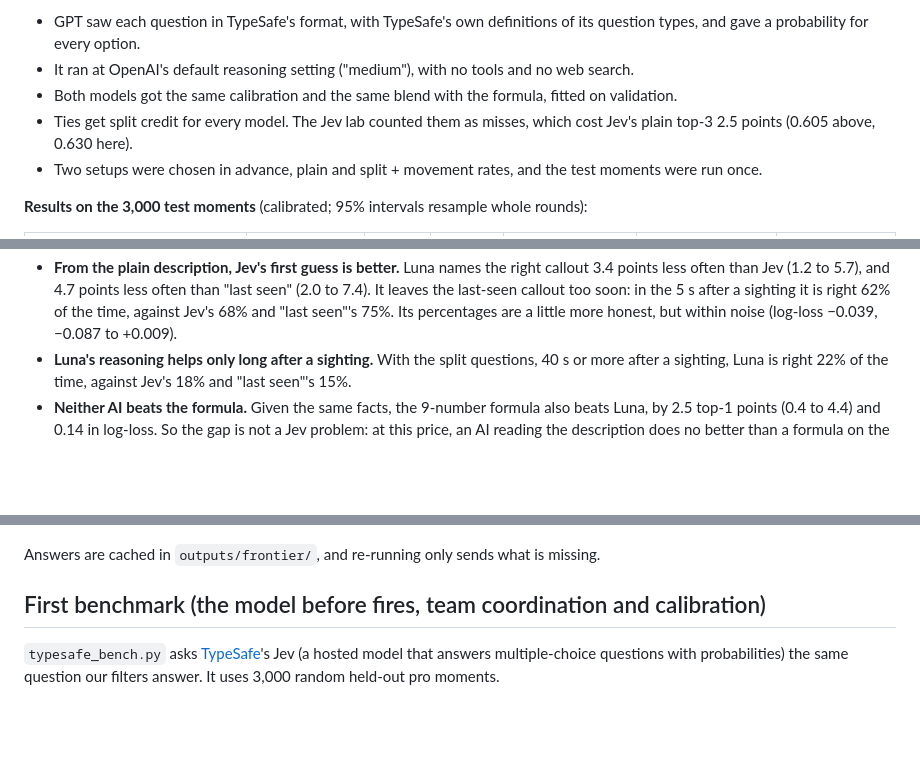
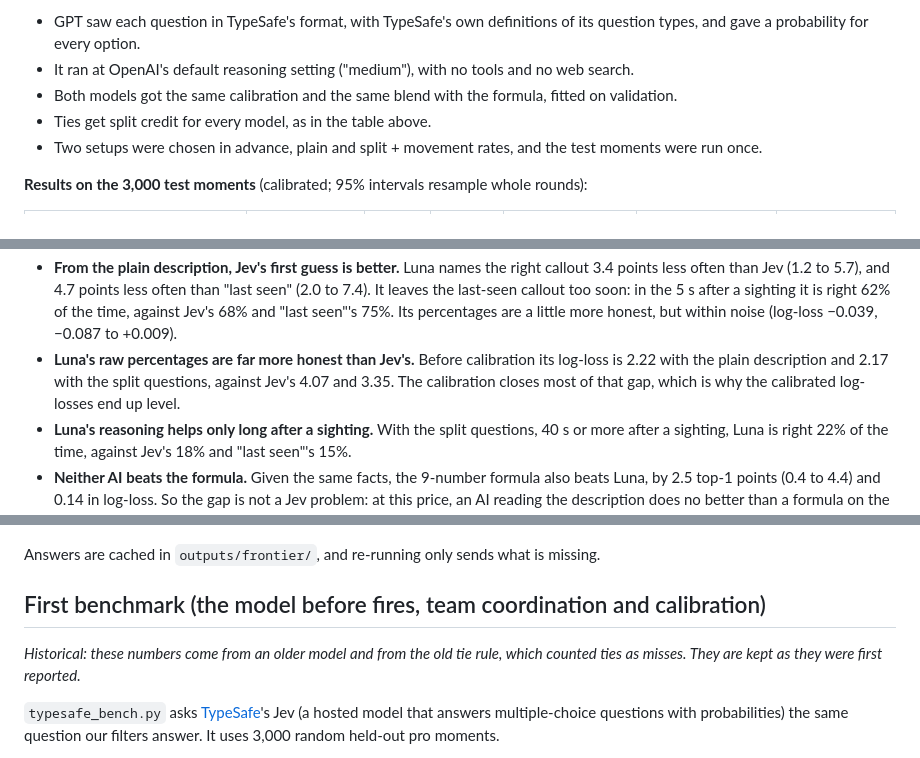
Before and after one commit to akassh9/cspredict, a Markdown page: docs/jev.md, 3 parts joined by grey strips. GitHub-like rendering; blank space fills up the shorter version.

```diff
--- a/docs/jev.md
+++ b/docs/jev.md
@@ -86,8 +93,7 @@ rules were written down before any GPT answer was collected; see
   and gave a probability for every option.
 - It ran at OpenAI's default reasoning setting ("medium"), with no tools and no web search.
 - Both models got the same calibration and the same blend with the formula, fitted on validation.
-- Ties get split credit for every model. The Jev lab counted them as misses, which cost Jev's plain
-  top-3 2.5 points (0.605 above, 0.630 here).
+- Ties get split credit for every model, as in the table above.
 - Two setups were chosen in advance, plain and split + movement rates, and the test moments were run
   once.
 
@@ -116,6 +122,9 @@ What the numbers say:
   It leaves the last-seen callout too soon: in the 5 s after a sighting it is right 62% of the time,
   against Jev's 68% and "last seen"'s 75%. Its percentages are a little more honest, but within noise
   (log-loss −0.039, −0.087 to +0.009).
+- **Luna's raw percentages are far more honest than Jev's.** Before calibration its log-loss is 2.22
+  with the plain description and 2.17 with the split questions, against Jev's 4.07 and 3.35. The
+  calibration closes most of that gap, which is why the calibrated log-losses end up level.
 - **Luna's reasoning helps only long after a sighting.** With the split questions, 40 s or more after
   a sighting, Luna is right 22% of the time, against Jev's 18% and "last seen"'s 15%.
 - **Neither AI beats the formula.** Given the same facts, the 9-number formula also beats Luna, by
@@ -143,6 +152,9 @@ python -m cspredict.frontier_bench --split test --budget 6
 Answers are cached in `outputs/frontier/`, and re-running only sends what is missing.
 
 ## First benchmark (the model before fires, team coordination and calibration)
+
+*Historical: these numbers come from an older model and from the old tie rule, which counted ties
+as misses. They are kept as they were first reported.*
 
 `typesafe_bench.py` asks [TypeSafe](https://docs.typesafe.ai/introduction)'s Jev (a hosted model that
 answers multiple-choice questions with probabilities) the same question our filters answer. It uses
```
Also changed, not shown: other parts of docs/jev.md (+20 -13 lines), README.md (+3 -2 lines), docs/frontier_protocol.md (+8 -0 lines), docs/jev_by_horizon.png, 4 other files.
